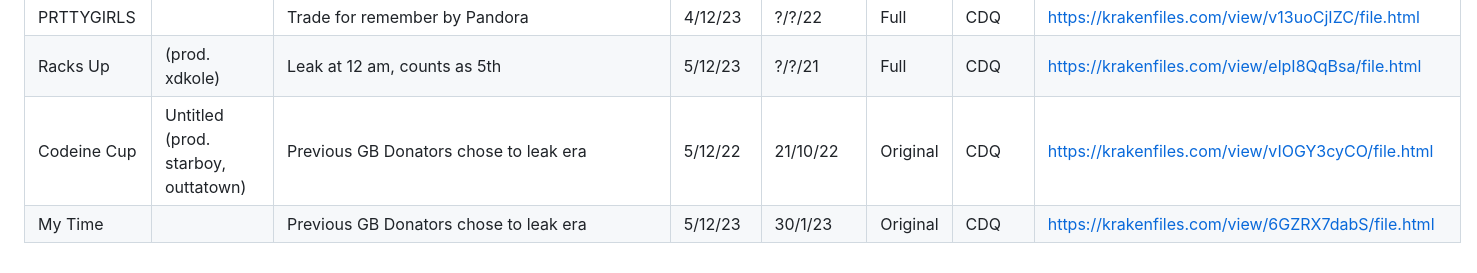
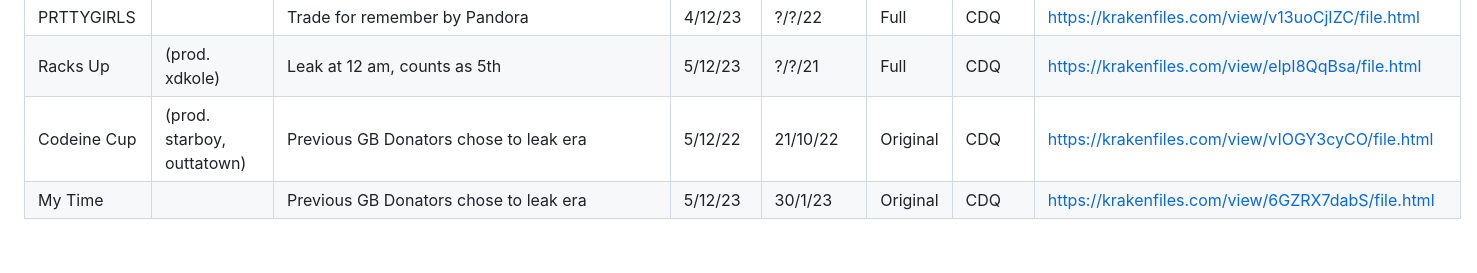
Before and after one commit to urdakota/md-to-tracker, a Markdown page: testing/testing.md, the part around the change. Drawn GitHub-style.

```diff
--- a/testing/testing.md
+++ b/testing/testing.md
@@ -77,5 +77,5 @@ https://pbs.twimg.com/media/FWTnnkoXgAE9SE9.png
 | Bol Bol                |                                | "10522 FOUR X BOL BOL.mp3" $25 gb            | 4/12/23                          | 5/10/22                | Original | CDQ     | https://krakenfiles.com/view/nmeTHJv2pW/file.html |
 | PRTTYGIRLS             |                                | Trade for remember by Pandora                | 4/12/23                          | ?/?/22                 | Full     | CDQ     | https://krakenfiles.com/view/v13uoCjIZC/file.html |
 | Racks Up               | (prod. xdkole)                 | Leak at 12 am, counts as 5th                 | 5/12/23                          | ?/?/21                 | Full     | CDQ     | https://krakenfiles.com/view/elpI8QqBsa/file.html |
-| Codeine Cup            | Untitled (prod. starboy, outtatown) | Previous GB Donators chose to leak era  | 5/12/22                          | 21/10/22               | Original | CDQ     | https://krakenfiles.com/view/vIOGY3cyCO/file.html |
+| Codeine Cup            | (prod. starboy, outtatown) | Previous GB Donators chose to leak era  | 5/12/22                          | 21/10/22               | Original | CDQ     | https://krakenfiles.com/view/vIOGY3cyCO/file.html |
 | My Time                |                                | Previous GB Donators chose to leak era       | 5/12/23                          | 30/1/23                | Original | CDQ     | https://krakenfiles.com/view/6GZRX7dabS/file.html |
```
